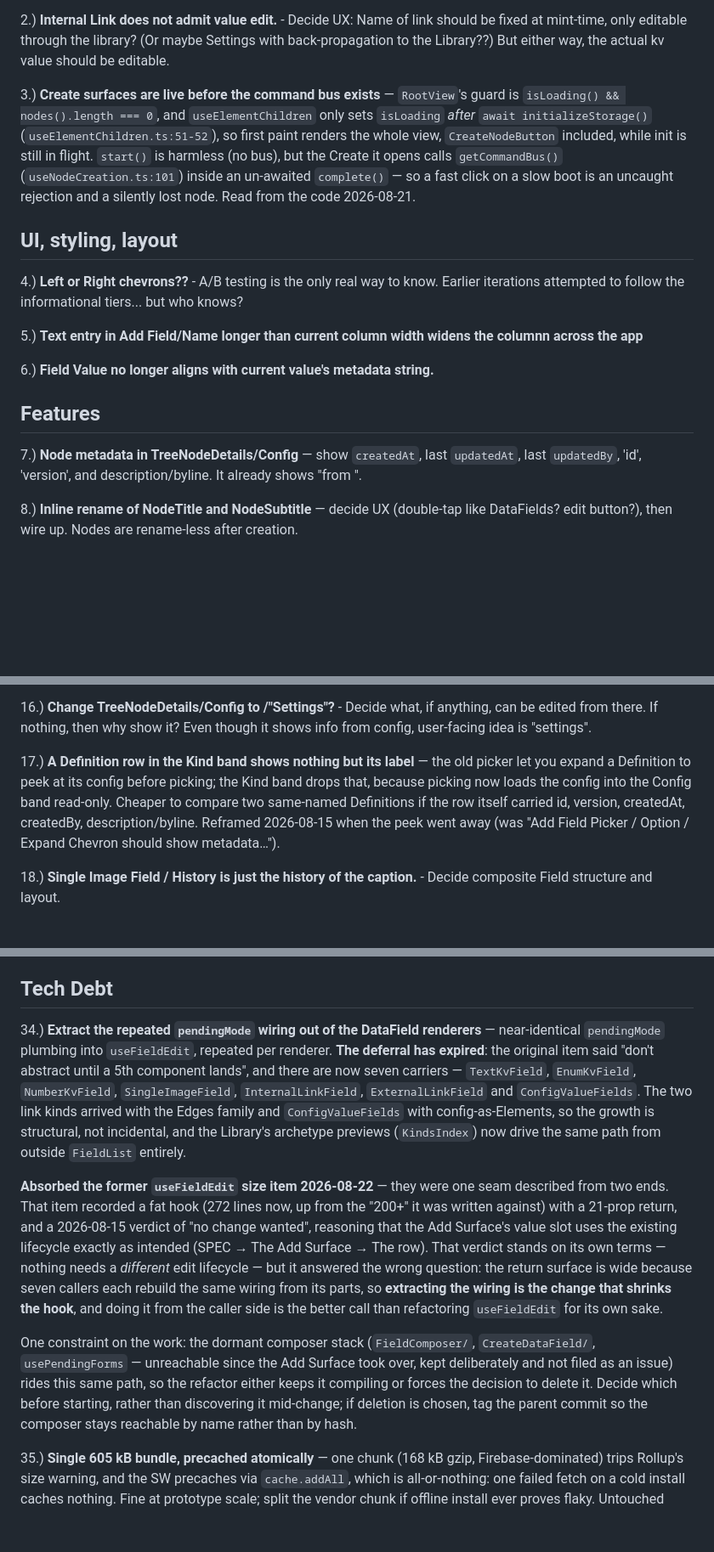
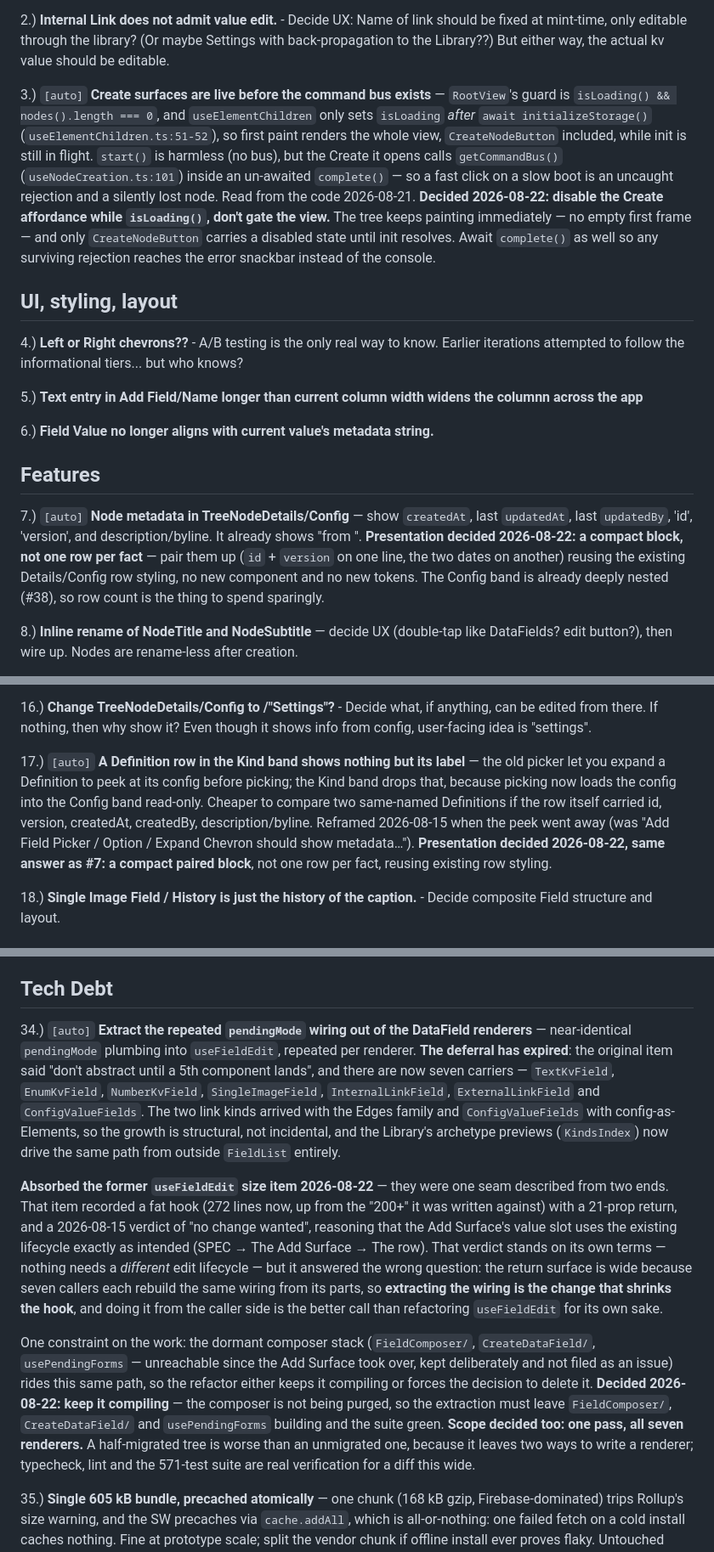
Before and after one commit to blarvin/complete-maintenance-management, a Markdown page: docs/ISSUES.md, 3 parts joined by grey strips. Shown at 85% size. GitHub-like rendering; blank space fills up the shorter version.

```diff
--- a/docs/ISSUES.md
+++ b/docs/ISSUES.md
@@ -57,7 +62,7 @@ the comment when the item goes.
 
 2.) **Internal Link does not admit value edit.** - Decide UX: Name of link should be fixed at mint-time, only editable through the library? (Or maybe Settings with back-propagation to the Library??) But either way, the actual kv value should be editable.
 
-3.) **Create surfaces are live before the command bus exists** — `RootView`'s guard is `isLoading() && nodes().length === 0`, and `useElementChildren` only sets `isLoading` *after* `await initializeStorage()` (`useElementChildren.ts:51-52`), so first paint renders the whole view, `CreateNodeButton` included, while init is still in flight. `start()` is harmless (no bus), but the Create it opens calls `getCommandBus()` (`useNodeCreation.ts:101`) inside an un-awaited `complete()` — so a fast click on a slow boot is an uncaught rejection and a silently lost node. Read from the code 2026-08-21.
+3.) `[auto]` **Create surfaces are live before the command bus exists** — `RootView`'s guard is `isLoading() && nodes().length === 0`, and `useElementChildren` only sets `isLoading` *after* `await initializeStorage()` (`useElementChildren.ts:51-52`), so first paint renders the whole view, `CreateNodeButton` included, while init is still in flight. `start()` is harmless (no bus), but the Create it opens calls `getCommandBus()` (`useNodeCreation.ts:101`) inside an un-awaited `complete()` — so a fast click on a slow boot is an uncaught rejection and a silently lost node. Read from the code 2026-08-21. **Decided 2026-08-22: disable the Create affordance while `isLoading()`, don't gate the view.** The tree keeps painting immediately — no empty first frame — and only `CreateNodeButton` carries a disabled state until init resolves. Await `complete()` as well so any surviving rejection reaches the error snackbar instead of the console.
 
 
 ## UI, styling, layout
@@ -71,7 +76,7 @@ the comment when the item goes.
 
 ## Features
 
-7.) **Node metadata in TreeNodeDetails/Config** — show `createdAt`, last `updatedAt`, last `updatedBy`, 'id', 'version', and description/byline. It already shows "from <libraryField>".
+7.) `[auto]` **Node metadata in TreeNodeDetails/Config** — show `createdAt`, last `updatedAt`, last `updatedBy`, 'id', 'version', and description/byline. It already shows "from <libraryField>". **Presentation decided 2026-08-22: a compact block, not one row per fact** — pair them up (`id` + `version` on one line, the two dates on another) reusing the existing Details/Config row styling, no new component and no new tokens. The Config band is already deeply nested (#38), so row count is the thing to spend sparingly.
 
 8.) **Inline rename of NodeTitle and NodeSubtitle** — decide UX (double-tap like DataFields? edit button?), then wire up. Nodes are rename-less after creation.
 
@@ -91,7 +96,7 @@ the comment when the item goes.
 
 16.) **Change TreeNodeDetails/Config to /"Settings"?** - Decide what, if anything, can be edited from there. If nothing, then why show it? Even though it shows info from config, user-facing idea is "settings".
 
-17.) **A Definition row in the Kind band shows nothing but its label** — the old picker let you expand a Definition to peek at its config before picking; the Kind band drops that, because picking now loads the config into the Config band read-only. Cheaper to compare two same-named Definitions if the row itself carried id, version, createdAt, createdBy, description/byline. Reframed 2026-08-15 when the peek went away (was "Add Field Picker / Option / Expand Chevron should show metadata…").
+17.) `[auto]` **A Definition row in the Kind band shows nothing but its label** — the old picker let you expand a Definition to peek at its config before picking; the Kind band drops that, because picking now loads the config into the Config band read-only. Cheaper to compare two same-named Definitions if the row itself carried id, version, createdAt, createdBy, description/byline. Reframed 2026-08-15 when the peek went away (was "Add Field Picker / Option / Expand Chevron should show metadata…"). **Presentation decided 2026-08-22, same answer as #7: a compact paired block**, not one row per fact, reusing existing row styling.
 
 18.) **Single Image Field / History is just the history of the caption.** - Decide composite Field structure and layout.
 
@@ -136,11 +141,11 @@ The registry/manifest model is decided (SPECIFICATION.md → Data Model; per-kin
 
 ## Tech Debt
 
-34.) **Extract the repeated `pendingMode` wiring out of the DataField renderers** — near-identical `pendingMode` plumbing into `useFieldEdit`, repeated per renderer. **The deferral has expired**: the original item said "don't abstract until a 5th component lands", and there are now seven carriers — `TextKvField`, `EnumKvField`, `NumberKvField`, `SingleImageField`, `InternalLinkField`, `ExternalLinkField` and `ConfigValueFields`. The two link kinds arrived with the Edges family and `ConfigValueFields` with config-as-Elements, so the growth is structural, not incidental, and the Library's archetype previews (`KindsIndex`) now drive the same path from outside `FieldList` entirely.
+34.) `[auto]` **Extract the repeated `pendingMode` wiring out of the DataField renderers** — near-identical `pendingMode` plumbing into `useFieldEdit`, repeated per renderer. **The deferral has expired**: the original item said "don't abstract until a 5th component lands", and there are now seven carriers — `TextKvField`, `EnumKvField`, `NumberKvField`, `SingleImageField`, `InternalLinkField`, `ExternalLinkField` and `ConfigValueFields`. The two link kinds arrived with the Edges family and `ConfigValueFields` with config-as-Elements, so the growth is structural, not incidental, and the Library's archetype previews (`KindsIndex`) now drive the same path from outside `FieldList` entirely.
 
 **Absorbed the former `useFieldEdit` size item 2026-08-22** — they were one seam described from two ends. That item recorded a fat hook (272 lines now, up from the "200+" it was written against) with a 21-prop return, and a 2026-08-15 verdict of "no change wanted", reasoning that the Add Surface's value slot uses the existing lifecycle exactly as intended (SPEC → The Add Surface → The row). That verdict stands on its own terms — nothing needs a *different* edit lifecycle — but it answered the wrong question: the return surface is wide because seven callers each rebuild the same wiring from its parts, so **extracting the wiring is the change that shrinks the hook**, and doing it from the caller side is the better call than refactoring `useFieldEdit` for its own sake.
 
-One constraint on the work: the dormant composer stack (`FieldComposer/`, `CreateDataField/`, `usePendingForms` — unreachable since the Add Surface took over, kept deliberately and not filed as an issue) rides this same path, so the refactor either keeps it compiling or forces the decision to delete it. Decide which before starting, rather than discovering it mid-change; if deletion is chosen, tag the parent commit so the composer stays reachable by name rather than by hash.
+One constraint on the work: the dormant composer stack (`FieldComposer/`, `CreateDataField/`, `usePendingForms` — unreachable since the Add Surface took over, kept deliberately and not filed as an issue) rides this same path, so the refactor either keeps it compiling or forces the decision to delete it. **Decided 2026-08-22: keep it compiling** — the composer is not being purged, so the extraction must leave `FieldComposer/`, `CreateDataField/` and `usePendingForms` building and the suite green. **Scope decided too: one pass, all seven renderers.** A half-migrated tree is worse than an unmigrated one, because it leaves two ways to write a renderer; typecheck, lint and the 571-test suite are real verification for a diff this wide.
 
 35.) **Single 605 kB bundle, precached atomically** — one chunk (168 kB gzip, Firebase-dominated) trips Rollup's size warning, and the SW precaches via `cache.addAll`, which is all-or-nothing: one failed fetch on a cold install caches nothing. Fine at prototype scale; split the vendor chunk if offline install ever proves flaky. Untouched deliberately — code-splitting is a real decision, not a mop-up nicety: this is a route-less FSM app, so the natural seams are the kind renderers and the Firebase SDK. (Consolidated 2026-08-14 from a duplicate LATER entry under *PWA & Build*.)
 
```
Also changed, not shown: other parts of docs/ISSUES.md (+12 -7 lines).
